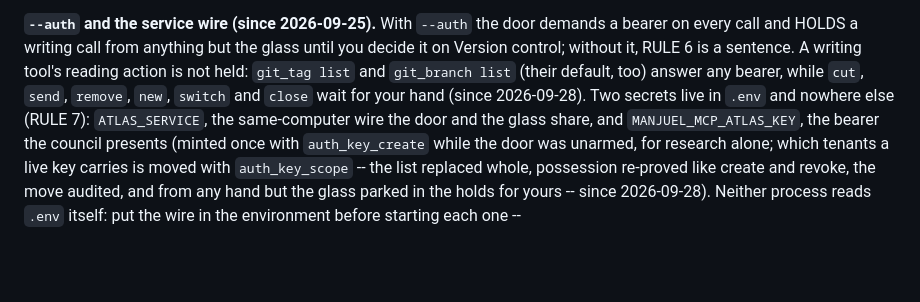
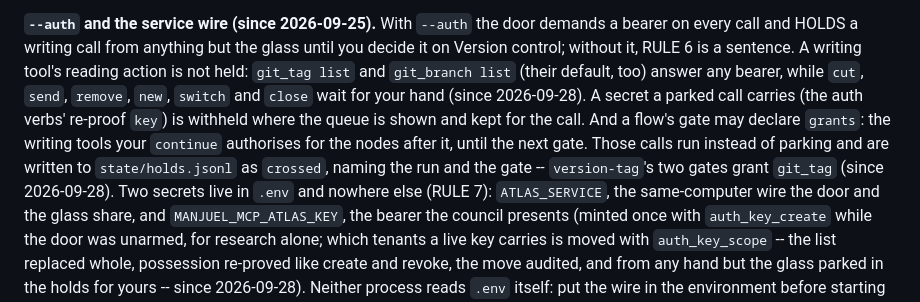
Before and after one commit to thebrotherscarr-bit/Manjuel, a Markdown page: RUNBOOK.md, the part around the change. Drawn GitHub-style; blank space fills up the shorter version.

```diff
--- a/RUNBOOK.md
+++ b/RUNBOOK.md
@@ -112,7 +112,13 @@ demands a bearer on every call and HOLDS a writing call from anything but the
 glass until you decide it on Version control; without it, RULE 6 is a
 sentence. A writing tool's reading action is not held: `git_tag list` and
 `git_branch list` (their default, too) answer any bearer, while `cut`, `send`,
-`remove`, `new`, `switch` and `close` wait for your hand (since 2026-09-28). Two secrets live in `.env` and nowhere else (RULE 7):
+`remove`, `new`, `switch` and `close` wait for your hand (since 2026-09-28). A
+secret a parked call carries (the auth verbs' re-proof `key`) is withheld where
+the queue is shown and kept for the call. And a flow's gate may declare
+`grants`: the writing tools your `continue` authorises for the nodes after it,
+until the next gate. Those calls run instead of parking and are written to
+`state/holds.jsonl` as `crossed`, naming the run and the gate -- `version-tag`'s
+two gates grant `git_tag` (since 2026-09-28). Two secrets live in `.env` and nowhere else (RULE 7):
 `ATLAS_SERVICE`, the same-computer wire the door and the glass share, and
 `MANJUEL_MCP_ATLAS_KEY`, the bearer the council presents (minted once with
 `auth_key_create` while the door was unarmed, for research alone; which
```
Also changed, not shown: HANDOFF.md (+47 -4 lines).
